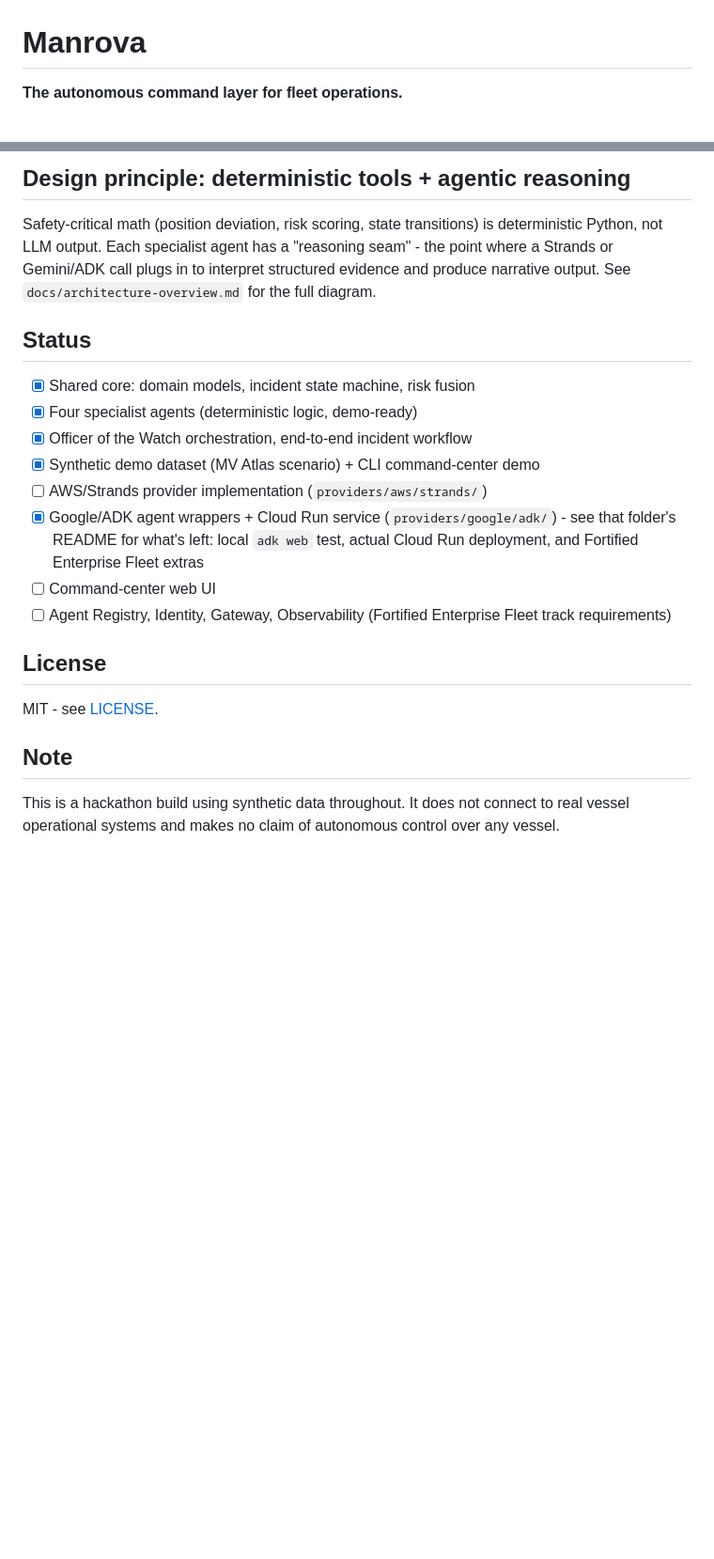
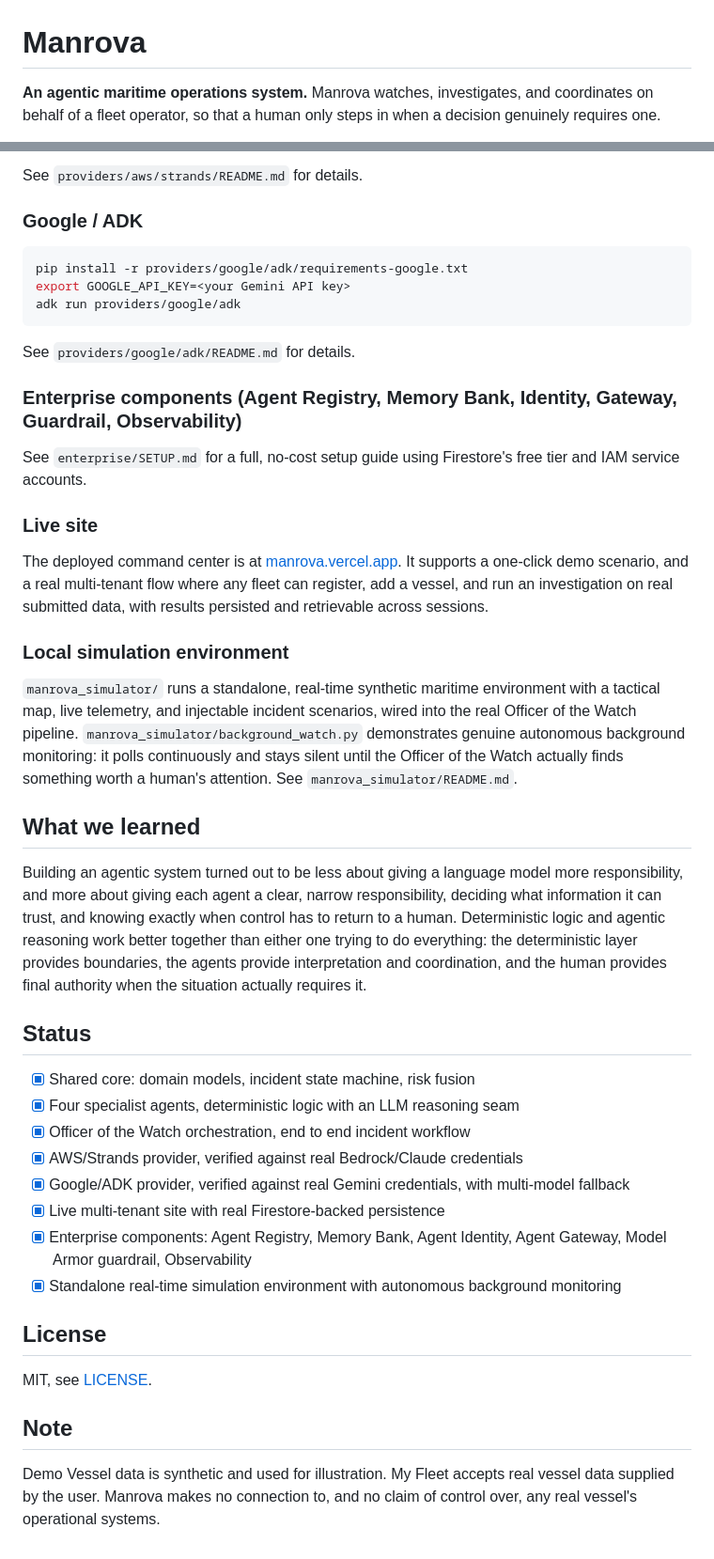
Before and after one commit to serinalapoez/Manrova, a Markdown page: README.md, 2 parts joined by grey strips. Shown at 94% size. Drawn GitHub-style; blank space fills up the shorter version.

````diff
--- a/README.md
+++ b/README.md
@@ -1,4 +1,4 @@
 # Manrova
 
-**The autonomous command layer for fleet operations.**
+**An agentic maritime operations system.** Manrova watches, investigates, and coordinates on behalf of a fleet operator, so that a human only steps in when a decision genuinely requires one.
 
@@ -50,33 +71,48 @@ Manrova/
 ```
 
-## Design principle: deterministic tools + agentic reasoning
+See `providers/aws/strands/README.md` for details.
 
-Safety-critical math (position deviation, risk scoring, state transitions)
-is deterministic Python, not LLM output. Each specialist agent has a
-"reasoning seam" - the point where a Strands or Gemini/ADK call plugs in to
-interpret structured evidence and produce narrative output. See
-`docs/architecture-overview.md` for the full diagram.
+### Google / ADK
+
+```bash
+pip install -r providers/google/adk/requirements-google.txt
+export GOOGLE_API_KEY=<your Gemini API key>
+adk run providers/google/adk
+```
+
+See `providers/google/adk/README.md` for details.
+
+### Enterprise components (Agent Registry, Memory Bank, Identity, Gateway, Guardrail, Observability)
+
+See `enterprise/SETUP.md` for a full, no-cost setup guide using Firestore's free tier and IAM service accounts.
+
+### Live site
+
+The deployed command center is at [manrova.vercel.app](https://manrova.vercel.app). It supports a one-click demo scenario, and a real multi-tenant flow where any fleet can register, add a vessel, and run an investigation on real submitted data, with results persisted and retrievable across sessions.
+
+### Local simulation environment
+
+`manrova_simulator/` runs a standalone, real-time synthetic maritime environment with a tactical map, live telemetry, and injectable incident scenarios, wired into the real Officer of the Watch pipeline. `manrova_simulator/background_watch.py` demonstrates genuine autonomous background monitoring: it polls continuously and stays silent until the Officer of the Watch actually finds something worth a human's attention. See `manrova_simulator/README.md`.
+
+## What we learned
+
+Building an agentic system turned out to be less about giving a language model more responsibility, and more about giving each agent a clear, narrow responsibility, deciding what information it can trust, and knowing exactly when control has to return to a human. Deterministic logic and agentic reasoning work better together than either one trying to do everything: the deterministic layer provides boundaries, the agents provide interpretation and coordination, and the human provides final authority when the situation actually requires it.
 
 ## Status
 
 - [x] Shared core: domain models, incident state machine, risk fusion
-- [x] Four specialist agents (deterministic logic, demo-ready)
-- [x] Officer of the Watch orchestration, end-to-end incident workflow
-- [x] Synthetic demo dataset (MV Atlas scenario) + CLI command-center demo
-- [ ] AWS/Strands provider implementation (`providers/aws/strands/`)
-- [x] Google/ADK agent wrappers + Cloud Run service (`providers/google/adk/`)
-      - see that folder's README for what's left: local `adk web` test,
-        actual Cloud Run deployment, and Fortified Enterprise Fleet extras
-- [ ] Command-center web UI
-- [ ] Agent Registry, Identity, Gateway, Observability (Fortified Enterprise
-      Fleet track requirements)
+- [x] Four specialist agents, deterministic logic with an LLM reasoning seam
+- [x] Officer of the Watch orchestration, end to end incident workflow
+- [x] AWS/Strands provider, verified against real Bedrock/Claude credentials
+- [x] Google/ADK provider, verified against real Gemini credentials, with multi-model fallback
+- [x] Live multi-tenant site with real Firestore-backed persistence
+- [x] Enterprise components: Agent Registry, Memory Bank, Agent Identity, Agent Gateway, Model Armor guardrail, Observability
+- [x] Standalone real-time simulation environment with autonomous background monitoring
 
 ## License
 
-MIT - see [LICENSE](LICENSE).
+MIT, see [LICENSE](LICENSE).
 
 ## Note
 
-This is a hackathon build using synthetic data throughout. It does not
-connect to real vessel operational systems and makes no claim of
-autonomous control over any vessel.
+Demo Vessel data is synthetic and used for illustration. My Fleet accepts real vessel data supplied by the user. Manrova makes no connection to, and no claim of control over, any real vessel's operational systems.
````
Also changed, not shown: other parts of README.md (+48 -27 lines).
